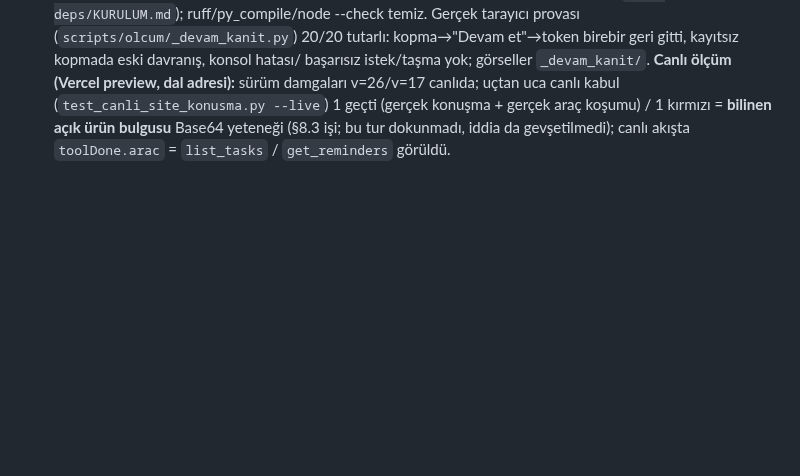
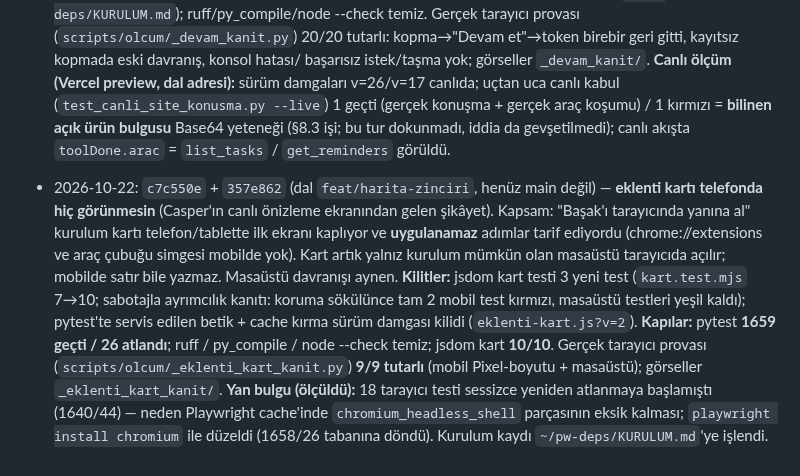
Before and after one commit to xpodiumyours/basak-ai, a Markdown page: knowledge/yayin-kayitlari.md, the part around the change. GitHub-like rendering; blank space fills up the shorter version.

Commit message:
kayit: 2026-10-22 eklenti kartinin mobil gizleme kurali yayin kaydina gecti
🤖 Generated with Codebuff
Co-Authored-By: Codebuff <noreply@codebuff.com>

```diff
--- a/knowledge/yayin-kayitlari.md
+++ b/knowledge/yayin-kayitlari.md
@@ -224,3 +224,24 @@ tek satır: tarih, commit, kapsam, canlı kanıt.
   açık ürün bulgusu** Base64 yeteneği (§8.3 işi; bu tur dokunmadı, iddia
   da gevşetilmedi); canlı akışta `toolDone.arac` = `list_tasks` /
   `get_reminders` görüldü.
+
+- 2026-10-22: `c7c550e` + `357e862` (dal `feat/harita-zinciri`, henüz main
+  değil) — **eklenti kartı telefonda hiç görünmesin** (Casper'ın canlı
+  önizleme ekranından gelen şikâyet). Kapsam: "Başak'ı tarayıcında yanına al"
+  kurulum kartı telefon/tablette ilk ekranı kaplıyor ve **uygulanamaz**
+  adımlar tarif ediyordu (chrome://extensions ve araç çubuğu simgesi mobilde
+  yok). Kart artık yalnız kurulum mümkün olan masaüstü tarayıcıda açılır;
+  mobilde satır bile yazmaz. Masaüstü davranışı aynen.
+  **Kilitler:** jsdom kart testi 3 yeni test (`kart.test.mjs` 7→10;
+  sabotajla ayrımcılık kanıtı: koruma sökülünce tam 2 mobil test kırmızı,
+  masaüstü testleri yeşil kaldı); pytest'te servis edilen betik + cache kırma
+  sürüm damgası kilidi (`eklenti-kart.js?v=2`).
+  **Kapılar:** pytest **1659 geçti / 26 atlandı**; ruff / py_compile /
+  node --check temiz; jsdom kart **10/10**. Gerçek tarayıcı provası
+  (`scripts/olcum/_eklenti_kart_kanit.py`) **9/9 tutarlı** (mobil
+  Pixel-boyutu + masaüstü); görseller `_eklenti_kart_kanit/`.
+  **Yan bulgu (ölçüldü):** 18 tarayıcı testi sessizce yeniden atlanmaya
+  başlamıştı (1640/44) — neden Playwright cache'inde
+  `chromium_headless_shell` parçasının eksik kalması; `playwright install
+  chromium` ile düzeldi (1658/26 tabanına döndü). Kurulum kaydı
+  `~/pw-deps/KURULUM.md`'ye işlendi.
```
